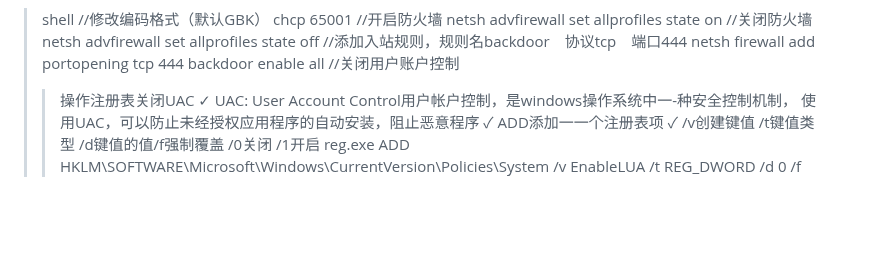
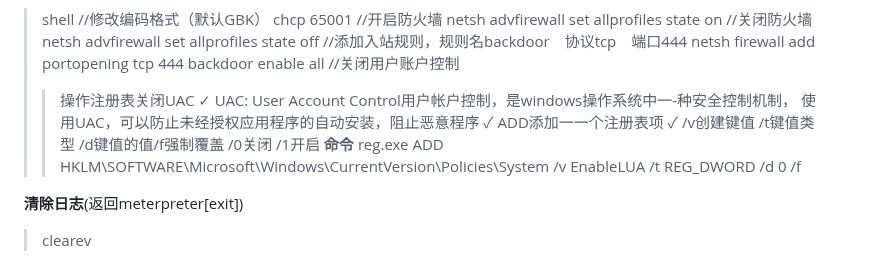
Before and after one commit to swdxiaoxiao/witer_markdown, a Markdown page: 笔记.md, the part around the change. Rendered like a GitHub page; blank space fills up the shorter version.

Commit message:
修改文件: 笔记.md

```diff
--- a/笔记.md
+++ b/笔记.md
@@ -620,7 +620,11 @@ IPv6由128个bit组成
 >//关闭用户账户控制
 >>操作注册表关闭UAC
 >>✓ UAC: User Account Control用户帐户控制，是windows操作系统中一-种安全控制机制，
-使用UAC，可以防止未经授权应用程序的自动安装，阻止恶意程序
-✓ ADD添加一一个注册表项
-✓ /v创建键值 /t键值类型 /d键值的值/f强制覆盖 /0关闭 /1开启
+>>使用UAC，可以防止未经授权应用程序的自动安装，阻止恶意程序
+>>✓ ADD添加一一个注册表项
+>>✓ /v创建键值 /t键值类型 /d键值的值/f强制覆盖 /0关闭 /1开启
+>>**命令**
 >>reg.exe ADD HKLM\SOFTWARE\Microsoft\Windows\CurrentVersion\Policies\System /v EnableLUA /t REG_DWORD /d 0 /f
+
+**清除日志**(返回meterpreter[exit])
+>clearev
```
